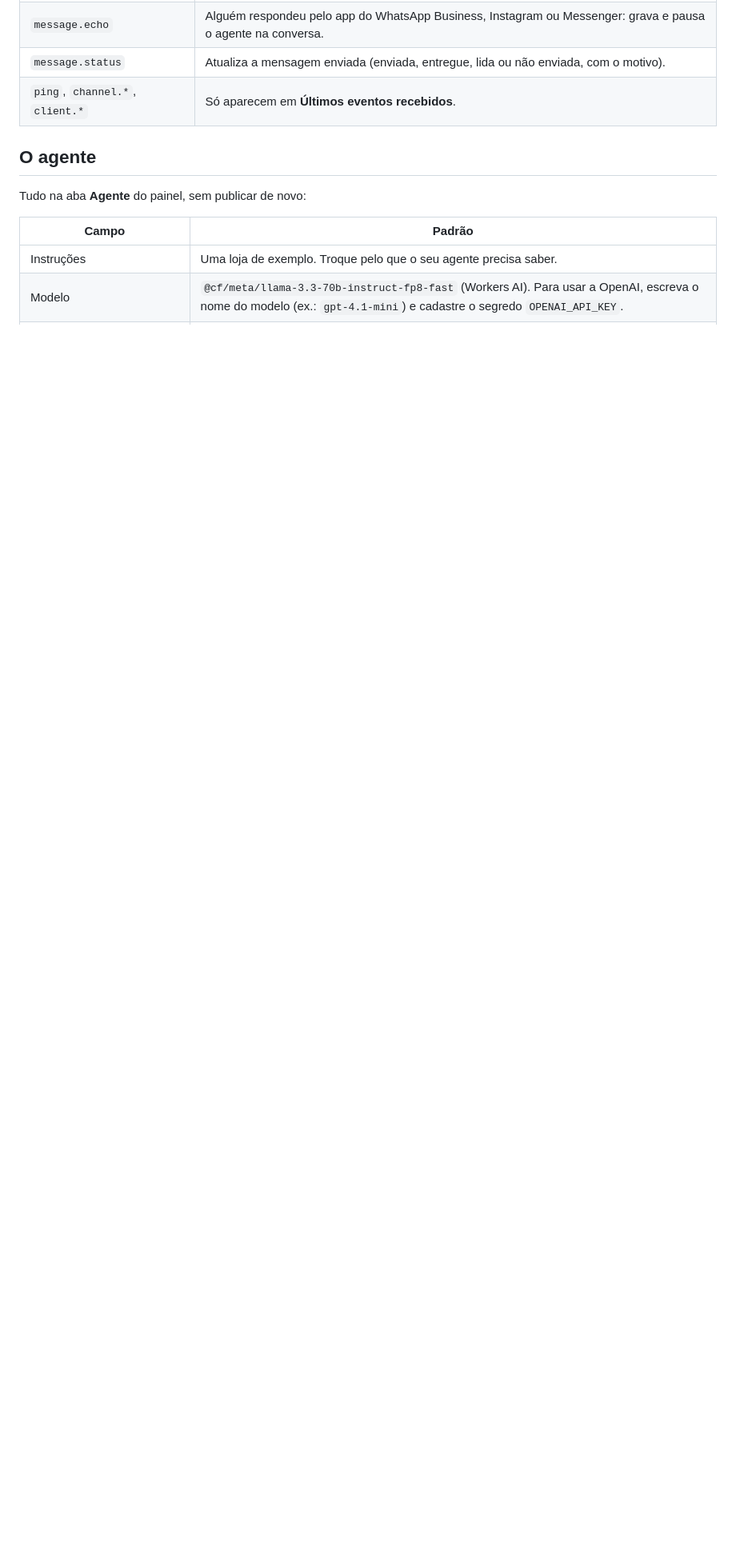
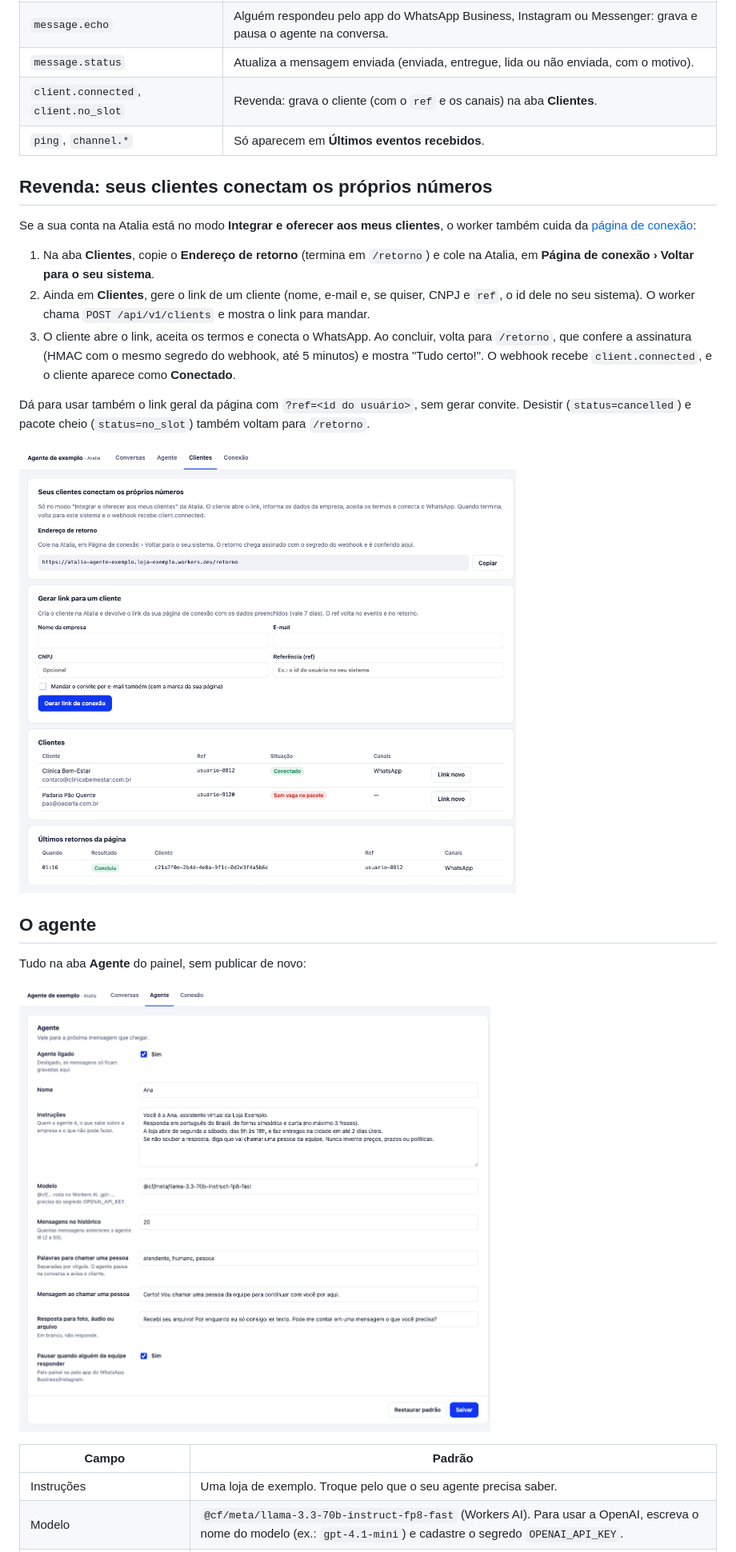
Before and after one commit to Atalia-IA/atalia-worker-template, a Markdown page: README.md, the part around one of its changes. Shown at 80% size. GitHub-like rendering; pictures changed too: docs/agente.png (added), docs/clientes.png (added); blank space fills up the shorter version.

```diff
--- a/README.md
+++ b/README.md
@@ -101,11 +108,26 @@ Eventos tratados:
 | `message.received` | Grava a mensagem e o agente responde (texto pela IA; foto, áudio ou arquivo com a resposta configurada). |
 | `message.echo` | Alguém respondeu pelo app do WhatsApp Business, Instagram ou Messenger: grava e pausa o agente na conversa. |
 | `message.status` | Atualiza a mensagem enviada (enviada, entregue, lida ou não enviada, com o motivo). |
-| `ping`, `channel.*`, `client.*` | Só aparecem em **Últimos eventos recebidos**. |
+| `client.connected`, `client.no_slot` | Revenda: grava o cliente (com o `ref` e os canais) na aba **Clientes**. |
+| `ping`, `channel.*` | Só aparecem em **Últimos eventos recebidos**. |
+
+## Revenda: seus clientes conectam os próprios números
+
+Se a sua conta na Atalia está no modo **Integrar e oferecer aos meus clientes**, o worker também cuida da [página de conexão](https://chat.atalia.ai/docs/integracao/clientes):
+
+1. Na aba **Clientes**, copie o **Endereço de retorno** (termina em `/retorno`) e cole na Atalia, em **Página de conexão › Voltar para o seu sistema**.
+2. Ainda em **Clientes**, gere o link de um cliente (nome, e-mail e, se quiser, CNPJ e `ref`, o id dele no seu sistema). O worker chama `POST /api/v1/clients` e mostra o link para mandar.
+3. O cliente abre o link, aceita os termos e conecta o WhatsApp. Ao concluir, volta para `/retorno`, que confere a assinatura (HMAC com o mesmo segredo do webhook, até 5 minutos) e mostra "Tudo certo!". O webhook recebe `client.connected`, e o cliente aparece como **Conectado**.
+
+Dá para usar também o link geral da página com `?ref=<id do usuário>`, sem gerar convite. Desistir (`status=cancelled`) e pacote cheio (`status=no_slot`) também voltam para `/retorno`.
+
+![Aba Clientes: endereço de retorno, gerar link para um cliente, lista de clientes e últimos retornos](docs/clientes.png)
 
 ## O agente
 
 Tudo na aba **Agente** do painel, sem publicar de novo:
+
+![Aba Agente: instruções, modelo, histórico, palavras para chamar uma pessoa e respostas automáticas](docs/agente.png)
 
 | Campo | Padrão |
 |---|---|
```
Also changed, not shown: other parts of README.md (+9 -2 lines), docs/conexao.png (added), docs/conversa-pessoa.png (added), docs/conversas.png (added), 11 other files.
